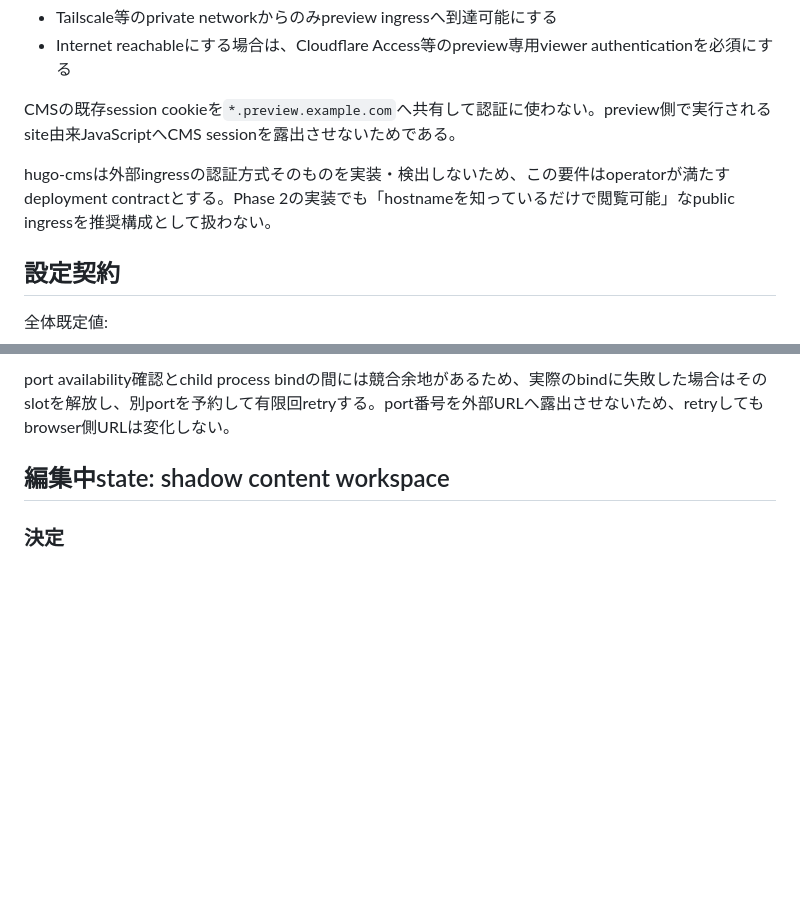
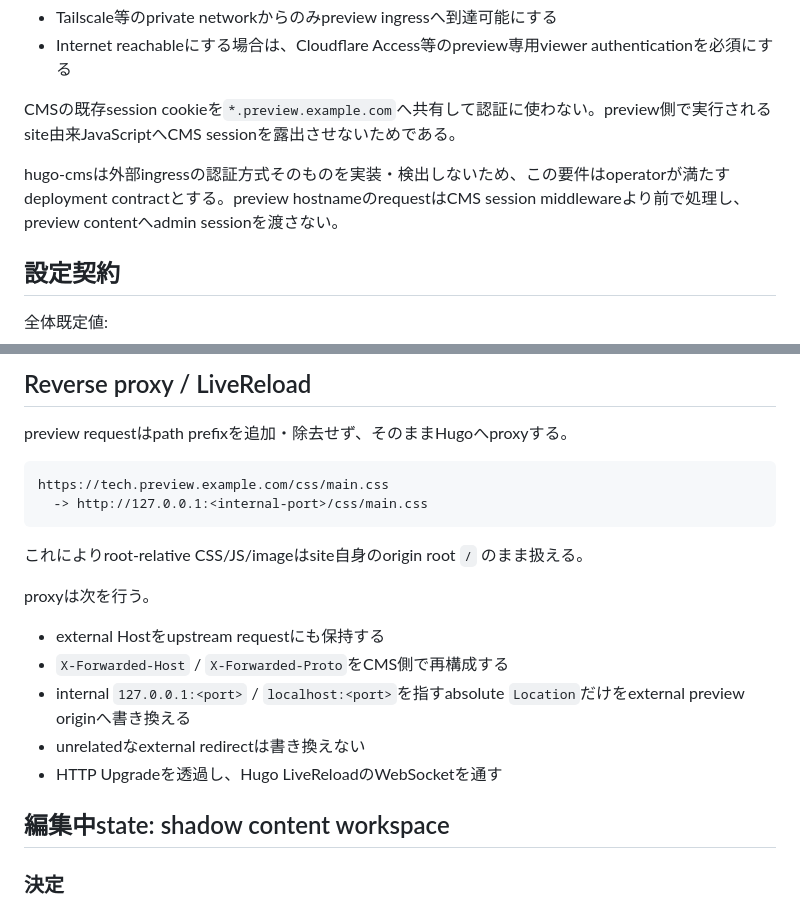
Before and after one commit to kitashimauni/hugo-cms, a Markdown page: docs/architecture/local-live-preview-design.md, 2 parts joined by grey strips. Drawn GitHub-style; blank space fills up the shorter version.

````diff
--- a/docs/architecture/local-live-preview-design.md
+++ b/docs/architecture/local-live-preview-design.md
@@ -44,7 +46,7 @@ wildcard DNSやHost validationは閲覧者認可ではない。Local Live Previe
 
 CMSの既存session cookieを`*.preview.example.com`へ共有して認証に使わない。preview側で実行されるsite由来JavaScriptへCMS sessionを露出させないためである。
 
-hugo-cmsは外部ingressの認証方式そのものを実装・検出しないため、この要件はoperatorが満たすdeployment contractとする。Phase 2の実装でも「hostnameを知っているだけで閲覧可能」なpublic ingressを推奨構成として扱わない。
+hugo-cmsは外部ingressの認証方式そのものを実装・検出しないため、この要件はoperatorが満たすdeployment contractとする。preview hostnameのrequestはCMS session middlewareより前で処理し、preview contentへadmin sessionを渡さない。
 
 ## 設定契約
 
@@ -152,5 +174,22 @@ Phase 1のallocatorは同一siteに安定した予約を返し、別siteとの
 
-port availability確認とchild process bindの間には競合余地があるため、実際のbindに失敗した場合はそのslotを解放し、別portを予約して有限回retryする。port番号を外部URLへ露出させないため、retryしてもbrowser側URLは変化しない。
+## Reverse proxy / LiveReload
+
+preview requestはpath prefixを追加・除去せず、そのままHugoへproxyする。
+
+```text
+https://tech.preview.example.com/css/main.css
+  -> http://127.0.0.1:<internal-port>/css/main.css
+```
+
+これによりroot-relative CSS/JS/imageはsite自身のorigin root `/` のまま扱える。
+
+proxyは次を行う。
+
+- external Hostをupstream requestにも保持する
+- `X-Forwarded-Host` / `X-Forwarded-Proto`をCMS側で再構成する
+- internal `127.0.0.1:<port>` / `localhost:<port>`を指すabsolute `Location`だけをexternal preview originへ書き換える
+- unrelatedなexternal redirectは書き換えない
+- HTTP Upgradeを透過し、Hugo LiveReloadのWebSocketを通す
 
 ## 編集中state: shadow content workspace
 
````
Also changed, not shown: other parts of docs/architecture/local-live-preview-design.md (+44 -27 lines).
